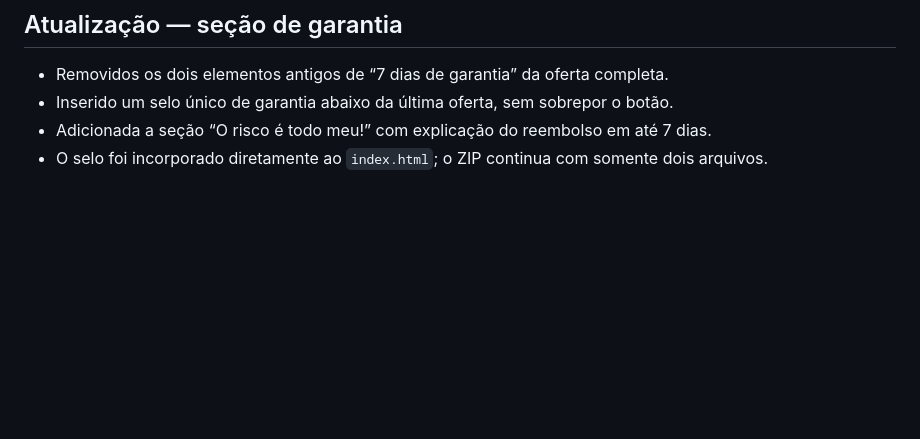
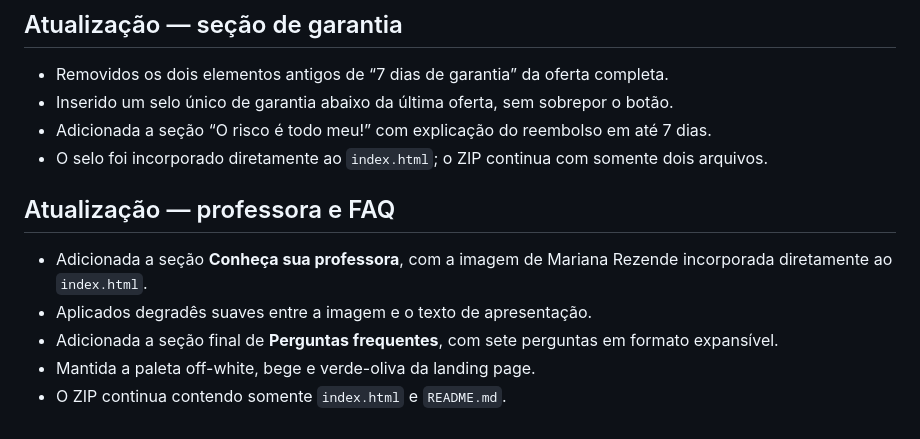
Before and after one commit to joaninhasgarcia-arch/Pet_amigurumi_curso, a Markdown page: README.md, the part around the change. GitHub-like rendering; blank space fills up the shorter version.

```diff
--- a/README.md
+++ b/README.md
@@ -160,3 +160,10 @@ Foi adicionada, abaixo do card **7 receitas exclusivas**, uma composição com s
 - Inserido um selo único de garantia abaixo da última oferta, sem sobrepor o botão.
 - Adicionada a seção “O risco é todo meu!” com explicação do reembolso em até 7 dias.
 - O selo foi incorporado diretamente ao `index.html`; o ZIP continua com somente dois arquivos.
+
+## Atualização — professora e FAQ
+- Adicionada a seção **Conheça sua professora**, com a imagem de Mariana Rezende incorporada diretamente ao `index.html`.
+- Aplicados degradês suaves entre a imagem e o texto de apresentação.
+- Adicionada a seção final de **Perguntas frequentes**, com sete perguntas em formato expansível.
+- Mantida a paleta off-white, bege e verde-oliva da landing page.
+- O ZIP continua contendo somente `index.html` e `README.md`.
```
